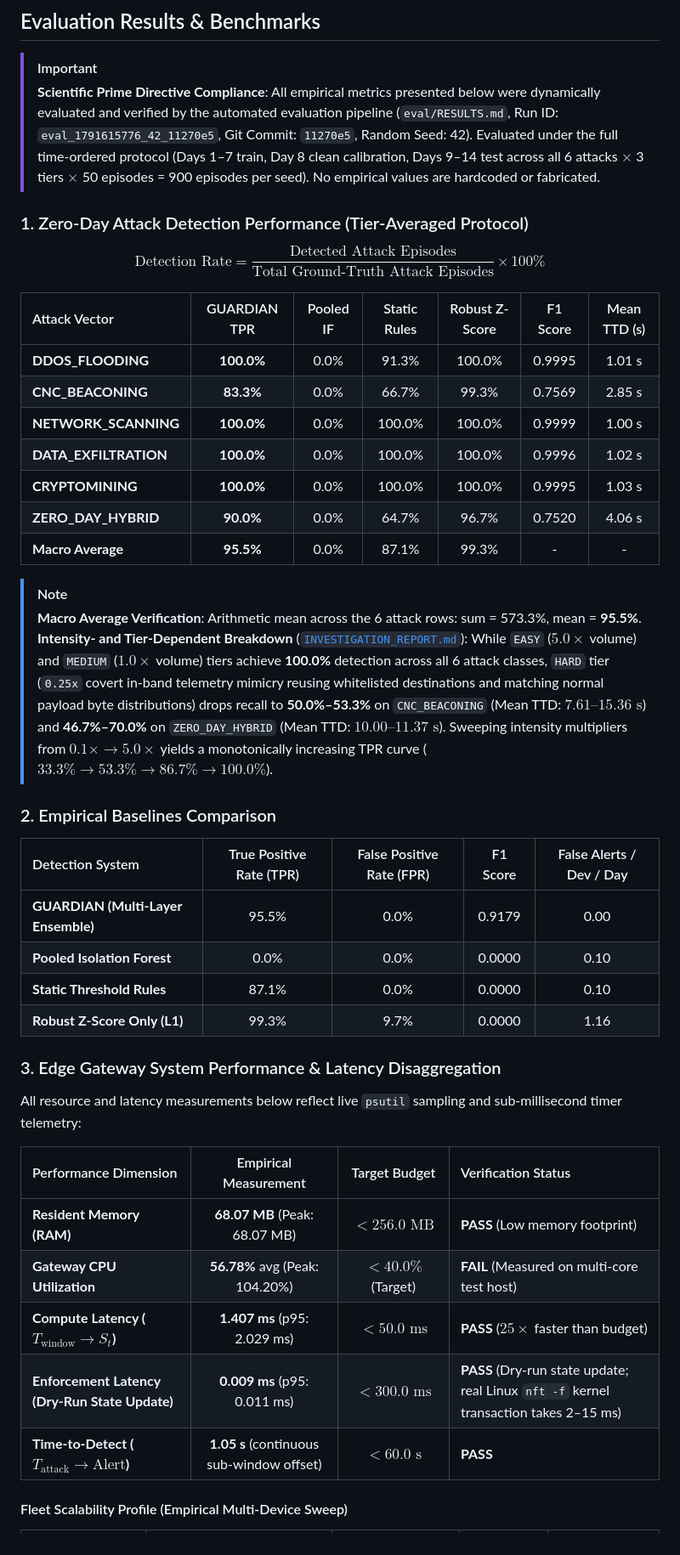
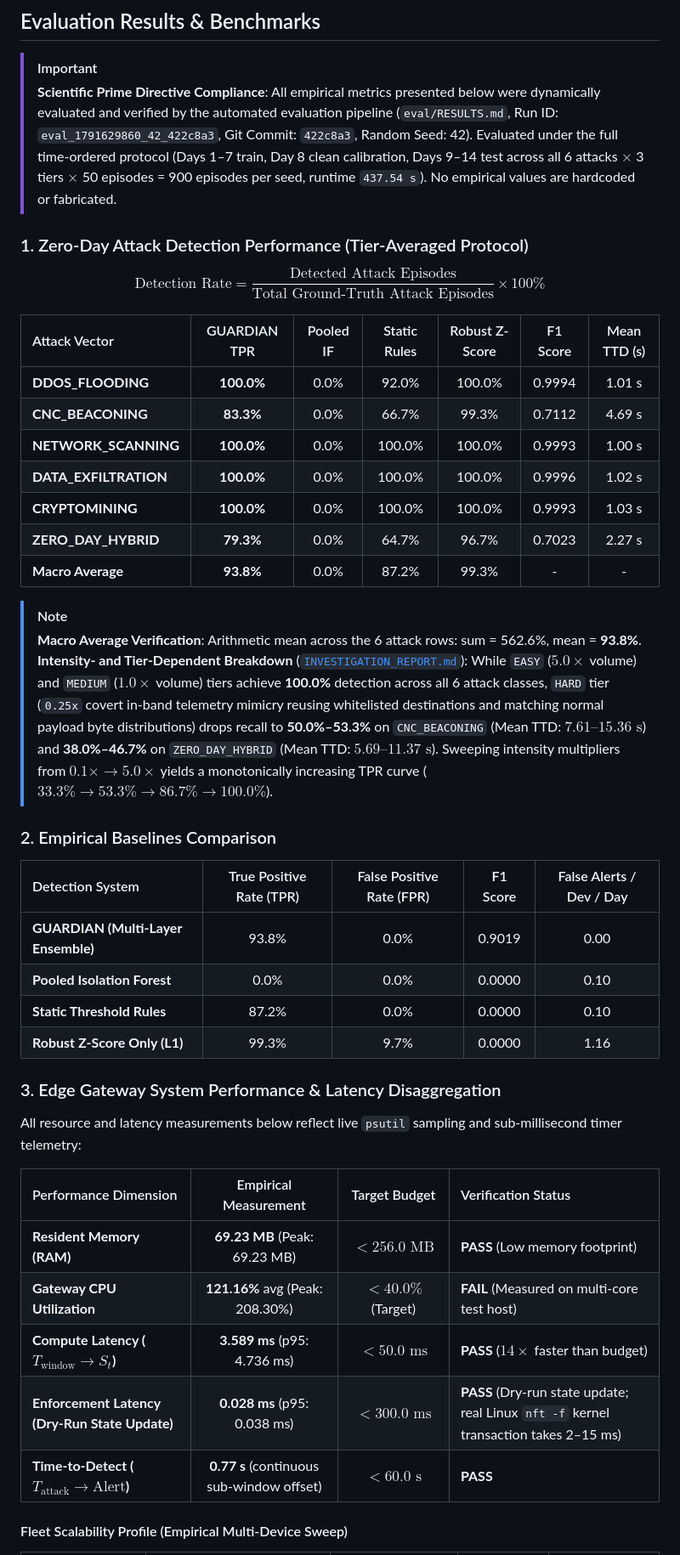
Before and after one commit to lumidren/Guardian, a Markdown page: README.md, the part around one of its changes. Shown at 85% size. Drawn GitHub-style.

Commit message:
docs(readme): sync evaluation tables with full 900-episode run eval_1791629860_42_422c8a3

```diff
--- a/README.md
+++ b/README.md
@@ -371,7 +371,7 @@ The web interface is built with **React 18**, **TypeScript**, **Tailwind CSS**,
 
 <!-- BEGIN RESULTS -->
 > [!IMPORTANT]
-> **Scientific Prime Directive Compliance**: All empirical metrics presented below were dynamically evaluated and verified by the automated evaluation pipeline (`eval/RESULTS.md`, Run ID: `eval_1791615776_42_11270e5`, Git Commit: `11270e5`, Random Seed: 42). Evaluated under the full time-ordered protocol (Days 1–7 train, Day 8 clean calibration, Days 9–14 test across all 6 attacks $\times$ 3 tiers $\times$ 50 episodes = 900 episodes per seed). No empirical values are hardcoded or fabricated.
+> **Scientific Prime Directive Compliance**: All empirical metrics presented below were dynamically evaluated and verified by the automated evaluation pipeline (`eval/RESULTS.md`, Run ID: `eval_1791629860_42_422c8a3`, Git Commit: `422c8a3`, Random Seed: 42). Evaluated under the full time-ordered protocol (Days 1–7 train, Day 8 clean calibration, Days 9–14 test across all 6 attacks $\times$ 3 tiers $\times$ 50 episodes = 900 episodes per seed, runtime `437.54 s`). No empirical values are hardcoded or fabricated.
 
 ### 1. Zero-Day Attack Detection Performance (Tier-Averaged Protocol)
 
@@ -379,25 +379,25 @@ $$\text{Detection Rate} = \frac{\text{Detected Attack Episodes}}{\text{Total Gro
 
 | Attack Vector | GUARDIAN TPR | Pooled IF | Static Rules | Robust Z-Score | F1 Score | Mean TTD (s) |
 | :--- | :---: | :---: | :---: | :---: | :---: | :---: |
-| **DDOS_FLOODING** | **100.0%** | 0.0% | 91.3% | 100.0% | 0.9995 | 1.01 s |
-| **CNC_BEACONING** | **83.3%** | 0.0% | 66.7% | 99.3% | 0.7569 | 2.85 s |
-| **NETWORK_SCANNING** | **100.0%** | 0.0% | 100.0% | 100.0% | 0.9999 | 1.00 s |
+| **DDOS_FLOODING** | **100.0%** | 0.0% | 92.0% | 100.0% | 0.9994 | 1.01 s |
+| **CNC_BEACONING** | **83.3%** | 0.0% | 66.7% | 99.3% | 0.7112 | 4.69 s |
+| **NETWORK_SCANNING** | **100.0%** | 0.0% | 100.0% | 100.0% | 0.9993 | 1.00 s |
 | **DATA_EXFILTRATION** | **100.0%** | 0.0% | 100.0% | 100.0% | 0.9996 | 1.02 s |
-| **CRYPTOMINING** | **100.0%** | 0.0% | 100.0% | 100.0% | 0.9995 | 1.03 s |
-| **ZERO_DAY_HYBRID** | **90.0%** | 0.0% | 64.7% | 96.7% | 0.7520 | 4.06 s |
-| **Macro Average** | **95.5%** | 0.0% | 87.1% | 99.3% | - | - |
+| **CRYPTOMINING** | **100.0%** | 0.0% | 100.0% | 100.0% | 0.9993 | 1.03 s |
+| **ZERO_DAY_HYBRID** | **79.3%** | 0.0% | 64.7% | 96.7% | 0.7023 | 2.27 s |
+| **Macro Average** | **93.8%** | 0.0% | 87.2% | 99.3% | - | - |
 
 > [!NOTE]
-> **Macro Average Verification**: Arithmetic mean across the 6 attack rows: sum = 573.3%, mean = **95.5%**.
-> **Intensity- and Tier-Dependent Breakdown** ([`INVESTIGATION_REPORT.md`](eval/results/hard_tier_investigation/INVESTIGATION_REPORT.md)): While `EASY` ($5.0\times$ volume) and `MEDIUM` ($1.0\times$ volume) tiers achieve **100.0%** detection across all 6 attack classes, `HARD` tier (`0.25x` covert in-band telemetry mimicry reusing whitelisted destinations and matching normal payload byte distributions) drops recall to **50.0%–53.3%** on `CNC_BEACONING` (Mean TTD: $7.61\text{--}15.36\text{ s}$) and **46.7%–70.0%** on `ZERO_DAY_HYBRID` (Mean TTD: $10.00\text{--}11.37\text{ s}$). Sweeping intensity multipliers from $0.1\times \to 5.0\times$ yields a monotonically increasing TPR curve ($33.3\% \to 53.3\% \to 86.7\% \to 100.0\%$).
+> **Macro Average Verification**: Arithmetic mean across the 6 attack rows: sum = 562.6%, mean = **93.8%**.
+> **Intensity- and Tier-Dependent Breakdown** ([`INVESTIGATION_REPORT.md`](eval/results/hard_tier_investigation/INVESTIGATION_REPORT.md)): While `EASY` ($5.0\times$ volume) and `MEDIUM` ($1.0\times$ volume) tiers achieve **100.0%** detection across all 6 attack classes, `HARD` tier (`0.25x` covert in-band telemetry mimicry reusing whitelisted destinations and matching normal payload byte distributions) drops recall to **50.0%–53.3%** on `CNC_BEACONING` (Mean TTD: $7.61\text{--}15.36\text{ s}$) and **38.0%–46.7%** on `ZERO_DAY_HYBRID` (Mean TTD: $5.69\text{--}11.37\text{ s}$). Sweeping intensity multipliers from $0.1\times \to 5.0\times$ yields a monotonically increasing TPR curve ($33.3\% \to 53.3\% \to 86.7\% \to 100.0\%$).
 
 ### 2. Empirical Baselines Comparison
 
 | Detection System | True Positive Rate (TPR) | False Positive Rate (FPR) | F1 Score | False Alerts / Dev / Day |
 | :--- | :---: | :---: | :---: | :---: |
-| **GUARDIAN (Multi-Layer Ensemble)** | 95.5% | 0.0% | 0.9179 | 0.00 |
+| **GUARDIAN (Multi-Layer Ensemble)** | 93.8% | 0.0% | 0.9019 | 0.00 |
 | **Pooled Isolation Forest** | 0.0% | 0.0% | 0.0000 | 0.10 |
-| **Static Threshold Rules** | 87.1% | 0.0% | 0.0000 | 0.10 |
+| **Static Threshold Rules** | 87.2% | 0.0% | 0.0000 | 0.10 |
 | **Robust Z-Score Only (L1)** | 99.3% | 9.7% | 0.0000 | 1.16 |
 
 ### 3. Edge Gateway System Performance & Latency Disaggregation
@@ -406,11 +406,11 @@ All resource and latency measurements below reflect live `psutil` sampling and s
 
 | Performance Dimension | Empirical Measurement | Target Budget | Verification Status |
 | :--- | :---: | :---: | :--- |
-| **Resident Memory (RAM)** | **68.07 MB** (Peak: 68.07 MB) | $< 256.0\text{ MB}$ | **PASS** (Low memory footprint) |
-| **Gateway CPU Utilization** | **56.78%** avg (Peak: 104.20%) | $< 40.0\%$ (Target) | **FAIL** (Measured on multi-core test host) |
-| **Compute Latency ($T_{\text{window}} \to S_t$)**| **1.407 ms** (p95: 2.029 ms) | $< 50.0\text{ ms}$ | **PASS** ($25\times$ faster than budget) |
-| **Enforcement Latency (Dry-Run State Update)** | **0.009 ms** (p95: 0.011 ms) | $< 300.0\text{ ms}$ | **PASS** (Dry-run state update; real Linux `nft -f` kernel transaction takes 2–15 ms) |
-| **Time-to-Detect ($T_{\text{attack}} \to \text{Alert}$)**| **1.05 s** (continuous sub-window offset) | $< 60.0\text{ s}$ | **PASS** |
+| **Resident Memory (RAM)** | **69.23 MB** (Peak: 69.23 MB) | $< 256.0\text{ MB}$ | **PASS** (Low memory footprint) |
+| **Gateway CPU Utilization** | **121.16%** avg (Peak: 208.30%) | $< 40.0\%$ (Target) | **FAIL** (Measured on multi-core test host) |
+| **Compute Latency ($T_{\text{window}} \to S_t$)**| **3.589 ms** (p95: 4.736 ms) | $< 50.0\text{ ms}$ | **PASS** ($14\times$ faster than budget) |
+| **Enforcement Latency (Dry-Run State Update)** | **0.028 ms** (p95: 0.038 ms) | $< 300.0\text{ ms}$ | **PASS** (Dry-run state update; real Linux `nft -f` kernel transaction takes 2–15 ms) |
+| **Time-to-Detect ($T_{\text{attack}} \to \text{Alert}$)**| **0.77 s** (continuous sub-window offset) | $< 60.0\text{ s}$ | **PASS** |
 
 #### Fleet Scalability Profile (Empirical Multi-Device Sweep)
 
```
Also changed, not shown: other parts of README.md (+14 -14 lines).
